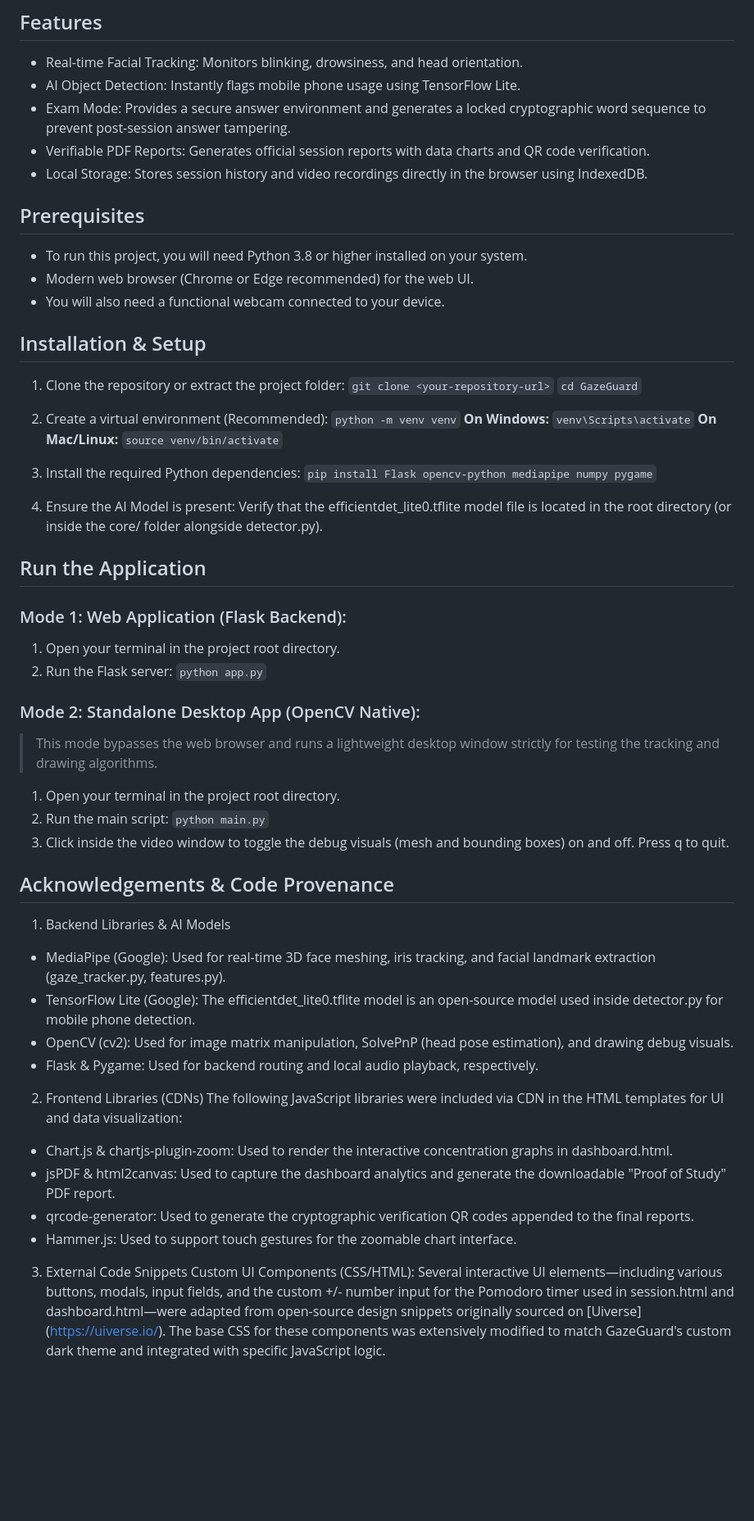
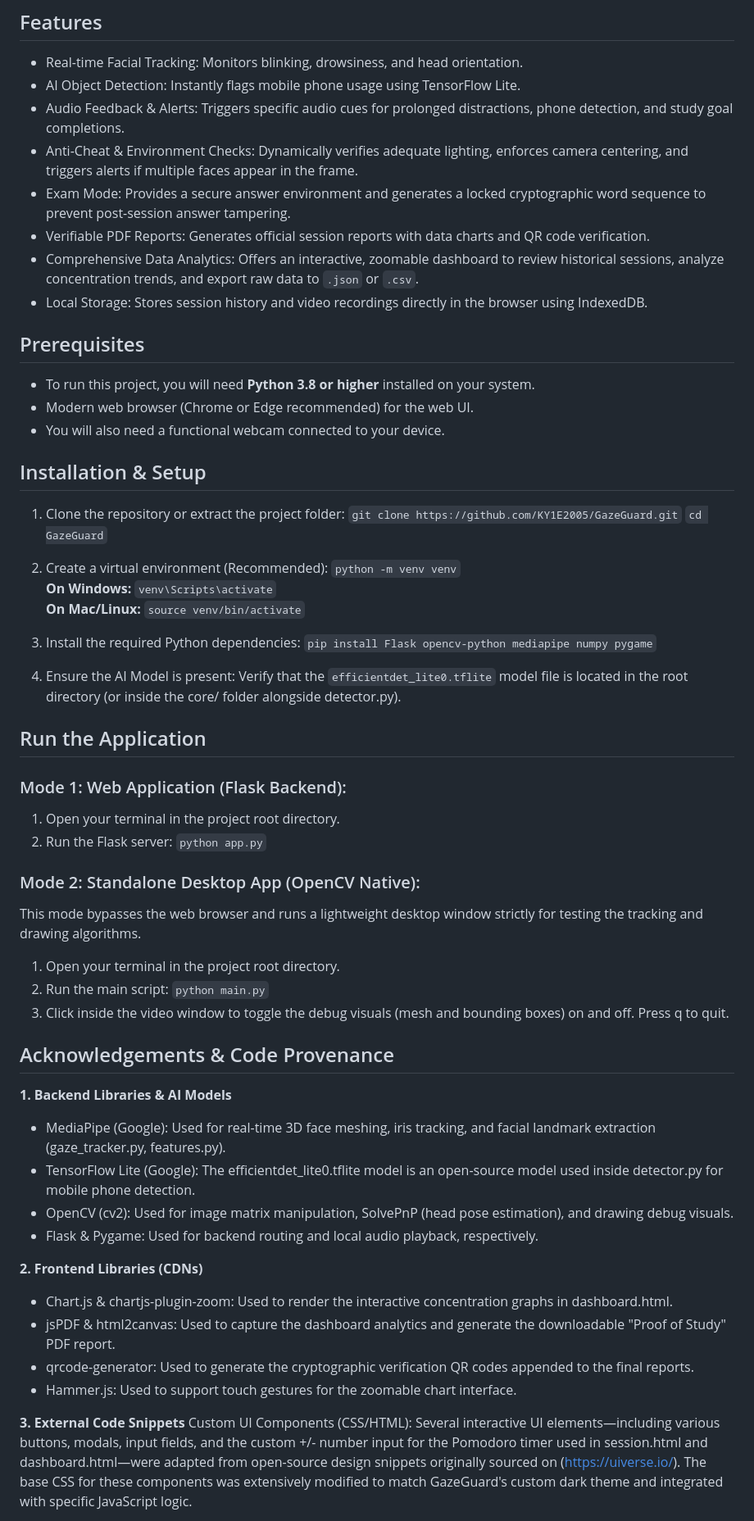
Before and after one commit to KY1E2005/GazeGuard, a Markdown page: README.md, the part around one of its changes. Shown at 82% size. Rendered like a GitHub page; blank space fills up the shorter version.

```diff
--- a/README.md
+++ b/README.md
@@ -9,18 +9,21 @@ Privacy-First Architecture: All video processing and AI inference are performed
 ## Features
 - Real-time Facial Tracking: Monitors blinking, drowsiness, and head orientation.
 - AI Object Detection: Instantly flags mobile phone usage using TensorFlow Lite.
+- Audio Feedback & Alerts: Triggers specific audio cues for prolonged distractions, phone detection, and study goal completions.
+- Anti-Cheat & Environment Checks: Dynamically verifies adequate lighting, enforces camera centering, and triggers alerts if multiple faces appear in the frame.
 - Exam Mode: Provides a secure answer environment and generates a locked cryptographic word sequence to prevent post-session answer tampering.
 - Verifiable PDF Reports: Generates official session reports with data charts and QR code verification.
+- Comprehensive Data Analytics: Offers an interactive, zoomable dashboard to review historical sessions, analyze concentration trends, and export raw data to `.json` or `.csv`.
 - Local Storage: Stores session history and video recordings directly in the browser using IndexedDB.
 
 ## Prerequisites
-- To run this project, you will need Python 3.8 or higher installed on your system.
+- To run this project, you will need **Python 3.8 or higher** installed on your system.
 - Modern web browser (Chrome or Edge recommended) for the web UI.
 - You will also need a functional webcam connected to your device.
 
 ## Installation & Setup
 1. Clone the repository or extract the project folder:
-`git clone <your-repository-url>`
+`git clone https://github.com/KY1E2005/GazeGuard.git`
 `cd GazeGuard`
 
 2. Create a virtual environment (Recommended):
@@ -34,7 +37,7 @@ Privacy-First Architecture: All video processing and AI inference are performed
 `pip install Flask opencv-python mediapipe numpy pygame`
 
 4. Ensure the AI Model is present:
-Verify that the efficientdet_lite0.tflite model file is located in the root directory (or inside the core/ folder alongside detector.py).
+Verify that the `efficientdet_lite0.tflite` model file is located in the root directory (or inside the core/ folder alongside detector.py).
 
 ## Run the Application
 
@@ -44,26 +47,25 @@ Verify that the efficientdet_lite0.tflite model file is located in the root dire
 `python app.py`
 
 ### Mode 2: Standalone Desktop App (OpenCV Native):
-> This mode bypasses the web browser and runs a lightweight desktop window strictly for testing the tracking and drawing algorithms.
+This mode bypasses the web browser and runs a lightweight desktop window strictly for testing the tracking and drawing algorithms.
 1. Open your terminal in the project root directory.
 2. Run the main script:
 `python main.py`
 3. Click inside the video window to toggle the debug visuals (mesh and bounding boxes) on and off. Press q to quit.
 
 ## Acknowledgements & Code Provenance
-1. Backend Libraries & AI Models
+**1. Backend Libraries & AI Models**
 - MediaPipe (Google): Used for real-time 3D face meshing, iris tracking, and facial landmark extraction (gaze_tracker.py, features.py).
 - TensorFlow Lite (Google): The efficientdet_lite0.tflite model is an open-source model used inside detector.py for mobile phone detection.
 - OpenCV (cv2): Used for image matrix manipulation, SolvePnP (head pose estimation), and drawing debug visuals.
 - Flask & Pygame: Used for backend routing and local audio playback, respectively.
 
-2. Frontend Libraries (CDNs)
-The following JavaScript libraries were included via CDN in the HTML templates for UI and data visualization:
+**2. Frontend Libraries (CDNs)**
 - Chart.js & chartjs-plugin-zoom: Used to render the interactive concentration graphs in dashboard.html.
 - jsPDF & html2canvas: Used to capture the dashboard analytics and generate the downloadable "Proof of Study" PDF report.
 - qrcode-generator: Used to generate the cryptographic verification QR codes appended to the final reports.
 - Hammer.js: Used to support touch gestures for the zoomable chart interface.
 
-3. External Code Snippets
-Custom UI Components (CSS/HTML): Several interactive UI elements—including various buttons, modals, input fields, and the custom +/- number input for the Pomodoro timer used in session.html and dashboard.html—were adapted from open-source design snippets originally sourced on [Uiverse] (https://uiverse.io/). The base CSS for these components was extensively modified to match GazeGuard's custom dark theme and integrated with specific JavaScript logic.
+**3. External Code Snippets**
+Custom UI Components (CSS/HTML): Several interactive UI elements—including various buttons, modals, input fields, and the custom +/- number input for the Pomodoro timer used in session.html and dashboard.html—were adapted from open-source design snippets originally sourced on (https://uiverse.io/). The base CSS for these components was extensively modified to match GazeGuard's custom dark theme and integrated with specific JavaScript logic.
 
```
Also changed, not shown: other parts of README.md (+2 -2 lines).
